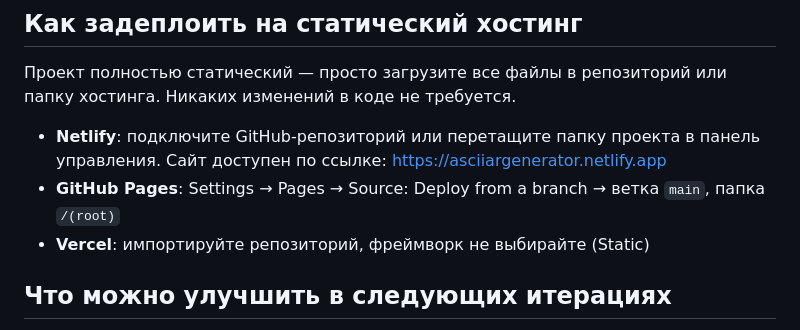
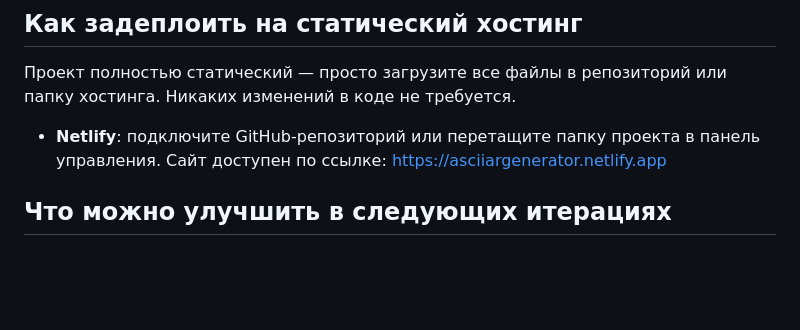
Before and after one commit to shizee1/ASCII-Art-Generator, a Markdown page: README.md, the part around the change. GitHub-like rendering; blank space fills up the shorter version.

```diff
--- a/README.md
+++ b/README.md
@@ -69,8 +69,6 @@ npx serve .
 Проект полностью статический — просто загрузите все файлы в репозиторий или папку хостинга. Никаких изменений в коде не требуется.
 
 - **Netlify**: подключите GitHub-репозиторий или перетащите папку проекта в панель управления. Сайт доступен по ссылке: https://asciiargenerator.netlify.app
-- **GitHub Pages**: Settings → Pages → Source: Deploy from a branch → ветка `main`, папка `/(root)`
-- **Vercel**: импортируйте репозиторий, фреймворк не выбирайте (Static)
 
 ## Что можно улучшить в следующих итерациях
 
```
